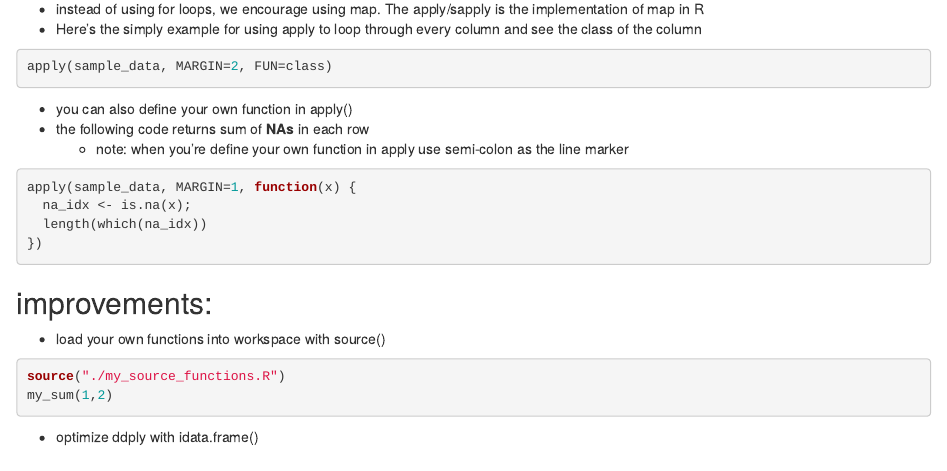
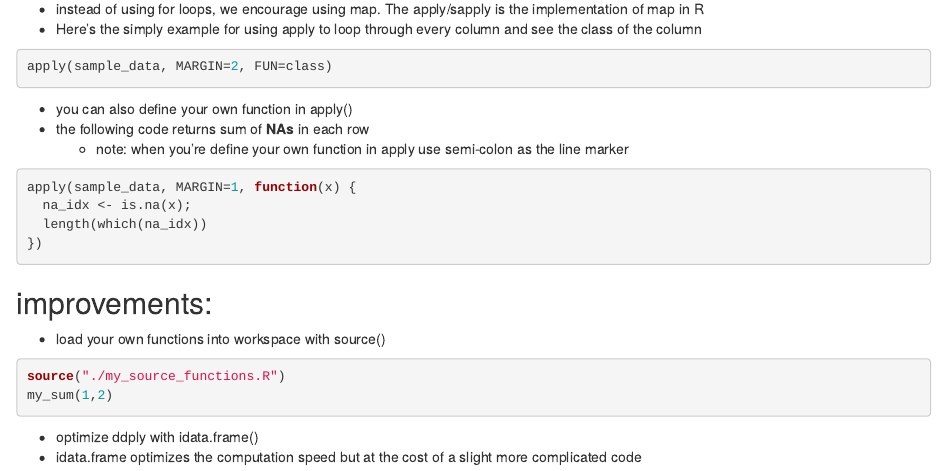
Before and after one commit to SEL-Columbia/Nigeria_R_Training, an R Markdown document (presentation_R.Rmd): the page in a window 1100 px wide, from 5720 px down. Rendered offline with R 4.5, knitr and Pandoc, with nearby package versions; the code chunks are not run, so their results and figures are left out.

Commit message:
added a few lines

````diff
--- a/presentation_R.Rmd
+++ b/presentation_R.Rmd
@@ -380,3 +380,4 @@ my_sum(1,2)
 ```
 
 * optimize ddply with idata.frame()
+ * idata.frame optimizes the computation speed but at the cost of a slight more complicated code
````
